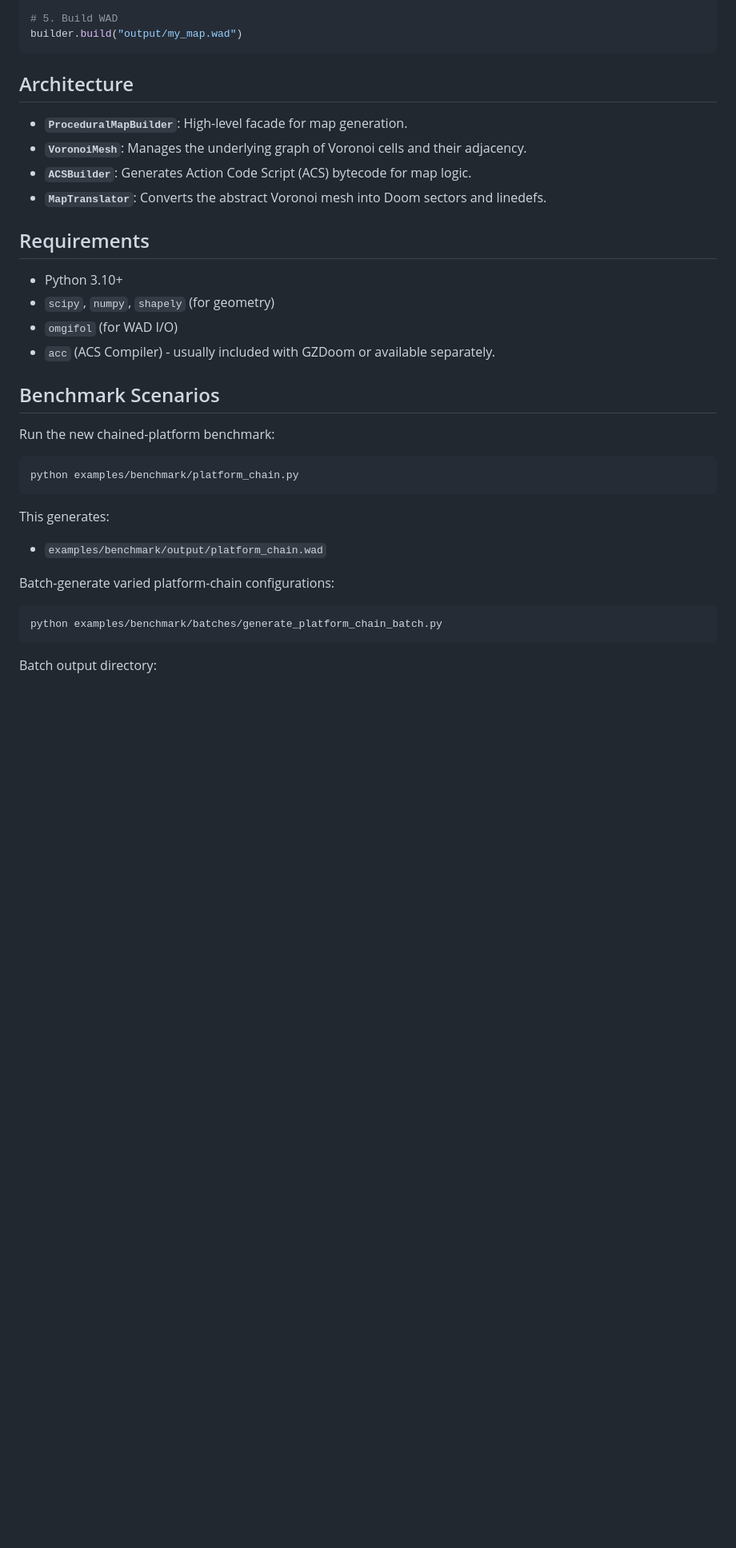
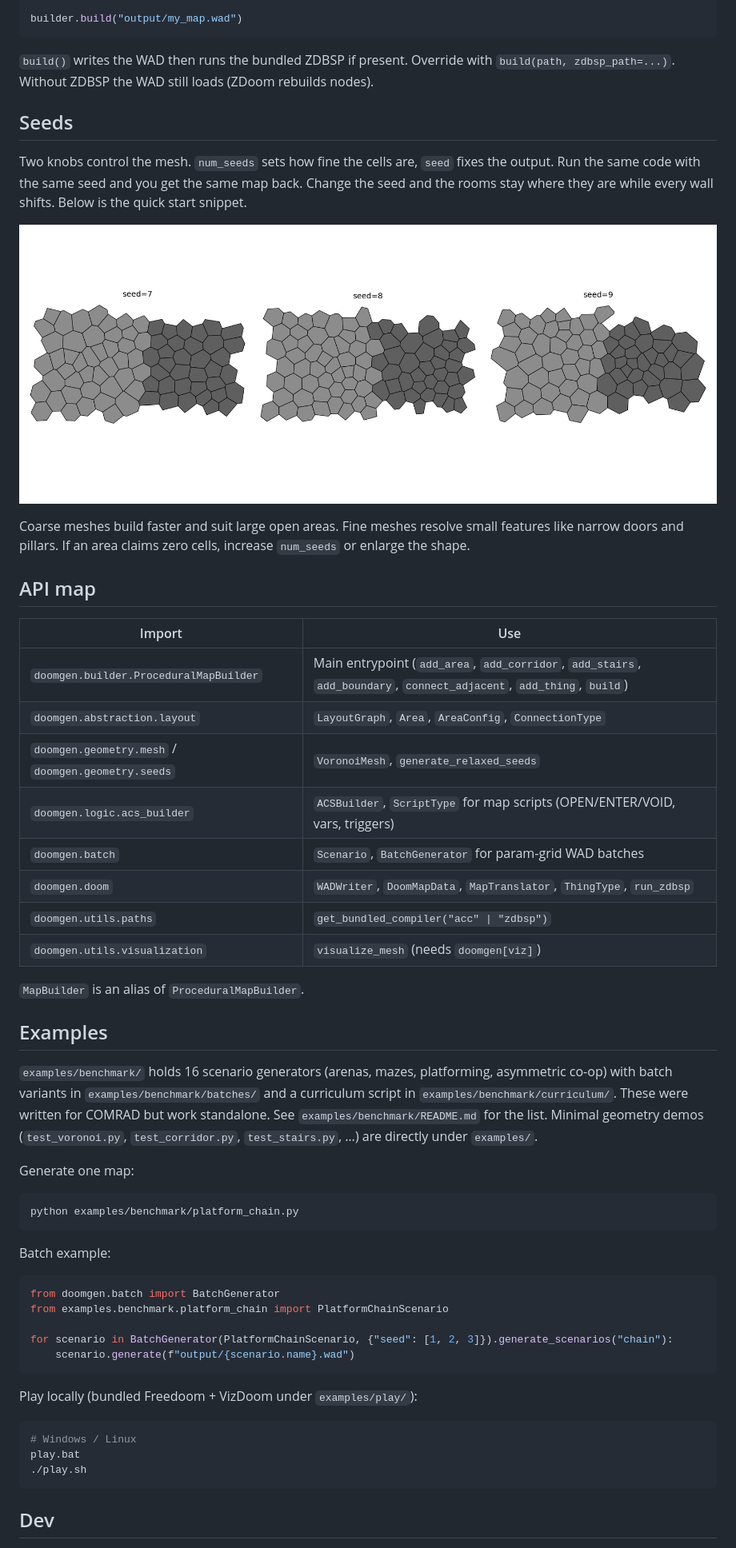
Before and after one commit to mitkozh/DoomGen, a Markdown page: README.md, the part around one of its changes. Shown at 80% size. Drawn GitHub-style; pictures changed too: assets/seed_variation.png (added); blank space fills up the shorter version.

````diff
--- a/README.md
+++ b/README.md
@@ -47,39 +62,59 @@ builder.add_thing("Shotgun", 600, 0, angle=0)
 
-# 5. Build WAD
 builder.build("output/my_map.wad")
 ```
 
-## Architecture
+`build()` writes the WAD then runs the bundled ZDBSP if present. Override with `build(path, zdbsp_path=...)`. Without ZDBSP the WAD still loads (ZDoom rebuilds nodes).
 
-- **`ProceduralMapBuilder`**: High-level facade for map generation.
-- **`VoronoiMesh`**: Manages the underlying graph of Voronoi cells and their adjacency.
-- **`ACSBuilder`**: Generates Action Code Script (ACS) bytecode for map logic.
-- **`MapTranslator`**: Converts the abstract Voronoi mesh into Doom sectors and linedefs.
+## Seeds
 
-## Requirements
+Two knobs control the mesh. `num_seeds` sets how fine the cells are, `seed` fixes the output. Run the same code with the same seed and you get the same map back. Change the seed and the rooms stay where they are while every wall shifts. Below is the quick start snippet.
 
-- Python 3.10+
-- `scipy`, `numpy`, `shapely` (for geometry)
-- `omgifol` (for WAD I/O)
-- `acc` (ACS Compiler) - usually included with GZDoom or available separately.
+![Quick start map at seeds 7, 8, and 9](assets/seed_variation.png)
 
-## Benchmark Scenarios
+Coarse meshes build faster and suit large open areas. Fine meshes resolve small features like narrow doors and pillars. If an area claims zero cells, increase `num_seeds` or enlarge the shape.
 
-Run the new chained-platform benchmark:
+## API map
+
+| Import | Use |
+| --- | --- |
+| `doomgen.builder.ProceduralMapBuilder` | Main entrypoint (`add_area`, `add_corridor`, `add_stairs`, `add_boundary`, `connect_adjacent`, `add_thing`, `build`) |
+| `doomgen.abstraction.layout` | `LayoutGraph`, `Area`, `AreaConfig`, `ConnectionType` |
+| `doomgen.geometry.mesh` / `doomgen.geometry.seeds` | `VoronoiMesh`, `generate_relaxed_seeds` |
+| `doomgen.logic.acs_builder` | `ACSBuilder`, `ScriptType` for map scripts (OPEN/ENTER/VOID, vars, triggers) |
+| `doomgen.batch` | `Scenario`, `BatchGenerator` for param-grid WAD batches |
+| `doomgen.doom` | `WADWriter`, `DoomMapData`, `MapTranslator`, `ThingType`, `run_zdbsp` |
+| `doomgen.utils.paths` | `get_bundled_compiler("acc" \| "zdbsp")` |
+| `doomgen.utils.visualization` | `visualize_mesh` (needs `doomgen[viz]`) |
+
+`MapBuilder` is an alias of `ProceduralMapBuilder`.
+
+## Examples
+
+`examples/benchmark/` holds 16 scenario generators (arenas, mazes, platforming, asymmetric co-op) with batch variants in `examples/benchmark/batches/` and a curriculum script in `examples/benchmark/curriculum/`. These were written for COMRAD but work standalone. See `examples/benchmark/README.md` for the list. Minimal geometry demos (`test_voronoi.py`, `test_corridor.py`, `test_stairs.py`, …) are directly under `examples/`.
+
+Generate one map:
 
 ```bash
 python examples/benchmark/platform_chain.py
 ```
 
-This generates:
+Batch example:
 
-- `examples/benchmark/output/platform_chain.wad`
+```python
+from doomgen.batch import BatchGenerator
+from examples.benchmark.platform_chain import PlatformChainScenario
 
-Batch-generate varied platform-chain configurations:
+for scenario in BatchGenerator(PlatformChainScenario, {"seed": [1, 2, 3]}).generate_scenarios("chain"):
+    scenario.generate(f"output/{scenario.name}.wad")
+```
+
+Play locally (bundled Freedoom + VizDoom under `examples/play/`):
 
 ```bash
-python examples/benchmark/batches/generate_platform_chain_batch.py
+# Windows / Linux
+play.bat
+./play.sh
 ```
 
-Batch output directory:
+## Dev
 
````
Also changed, not shown: other parts of README.md (+46 -28 lines), assets/hero_armory_mesh.png (added), 1 other file.
